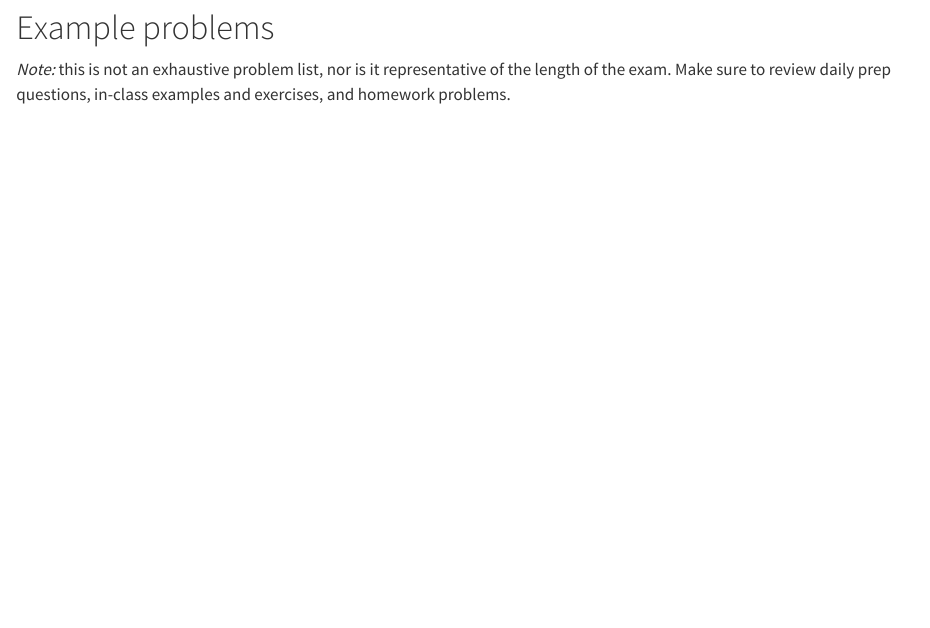
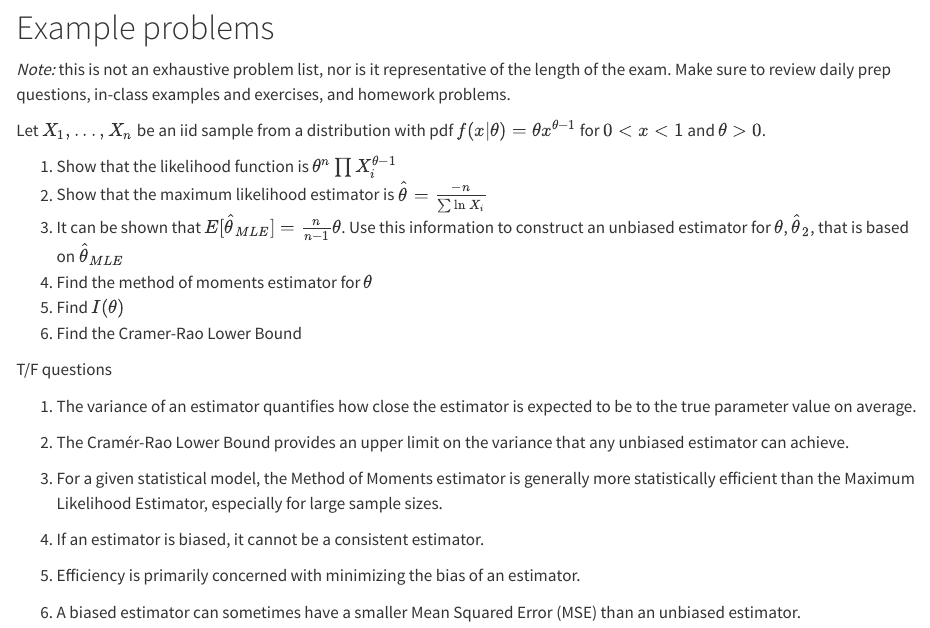
Before and after one commit to aluby/stat250-s25, a Quarto document (notes/11-review/notes11.qmd): the page in a window 1100 px wide, from 1000 px down. Rendered offline with R 4.5, knitr and Pandoc in place of Quarto, with nearby package versions.

Commit message:
review qs

```diff
--- a/notes/11-review/notes11.qmd
+++ b/notes/11-review/notes11.qmd
@@ -44,3 +44,27 @@ format: html
 # Example problems
 
 *Note:* this is not an exhaustive problem list, nor is it representative of the length of the exam. Make sure to review daily prep questions, in-class examples and exercises, and homework problems.
+
+Let $X_1, ..., X_n$ be an iid sample from a distribution with pdf $f(x|\theta) = \theta x^{\theta-1}$ for $0 < x < 1$ and $\theta >0$.
+
+1. Show that the likelihood function is $\theta^n \prod X_i^{\theta-1}$
+2. Show that the maximum likelihood estimator is $\hat{\theta} = \frac{-n}{\sum \ln X_i}$
+3. It can be shown that $E[\hat\theta_{MLE}] = \frac{n}{n-1} \theta$. Use this information to construct an unbiased estimator for $\theta$, $\hat\theta_2$, that is based on $\hat \theta_{MLE}$
+4. Find the method of moments estimator for $\theta$
+5. Find $I(\theta)$
+6. Find the Cramer-Rao Lower Bound
+
+
+T/F questions
+
+1. The variance of an estimator quantifies how close the estimator is expected to be to the true parameter value on average.
+
+2. The Cramér-Rao Lower Bound provides an upper limit on the variance that any unbiased estimator can achieve.
+
+3. For a given statistical model, the Method of Moments estimator is generally more statistically efficient than the Maximum Likelihood Estimator, especially for large sample sizes.
+
+4. If an estimator is biased, it cannot be a consistent estimator.
+
+5. Efficiency is primarily concerned with minimizing the bias of an estimator.
+
+6. A biased estimator can sometimes have a smaller Mean Squared Error (MSE) than an unbiased estimator.
```
